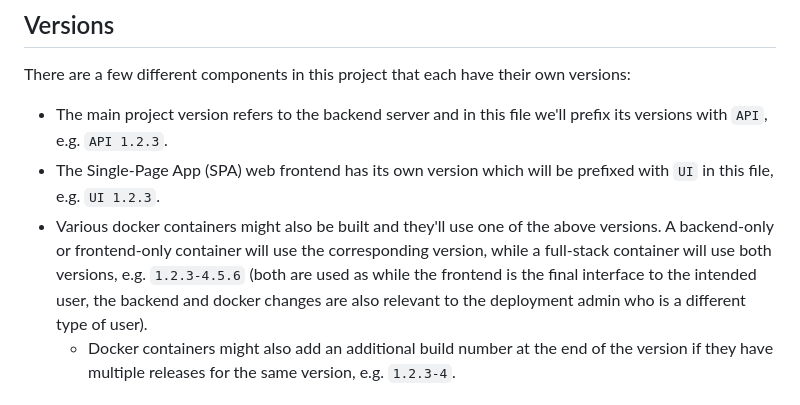
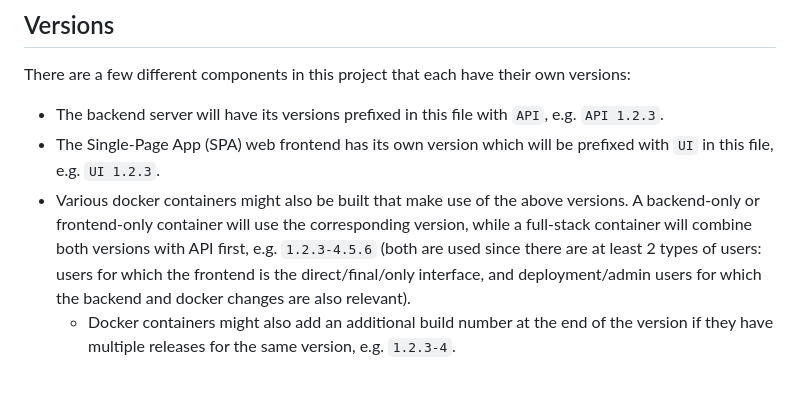
Before and after one commit to samuller/rankings-django, a Markdown page: CHANGELOG.md, the part around the change. Drawn GitHub-style.

Commit message:
Update versioning description

```diff
--- a/CHANGELOG.md
+++ b/CHANGELOG.md
@@ -9,9 +9,9 @@ and this project adheres to [Semantic Versioning](https://semver.org/spec/v2.0.0
 
 There are a few different components in this project that each have their own versions:
 
-- The main project version refers to the backend server and in this file we'll prefix its versions with `API`, e.g. `API 1.2.3`.
+- The backend server will have its versions prefixed in this file with `API`, e.g. `API 1.2.3`.
 - The Single-Page App (SPA) web frontend has its own version which will be prefixed with `UI` in this file, e.g. `UI 1.2.3`.
-- Various docker containers might also be built and they'll use one of the above versions. A backend-only or frontend-only container will use the corresponding version, while a full-stack container will use both versions, e.g. `1.2.3-4.5.6` (both are used as while the frontend is the final interface to the intended user, the backend and docker changes are also relevant to the deployment admin who is a different type of user).
+- Various docker containers might also be built that make use of the above versions. A backend-only or frontend-only container will use the corresponding version, while a full-stack container will combine both versions with API first, e.g. `1.2.3-4.5.6` (both are used since there are at least 2 types of users: users for which the frontend is the direct/final/only interface, and deployment/admin users for which the backend and docker changes are also relevant).
   - Docker containers might also add an additional build number at the end of the version if they have multiple releases for the same version, e.g. `1.2.3-4`.
 
 ## [Unreleased]
```
